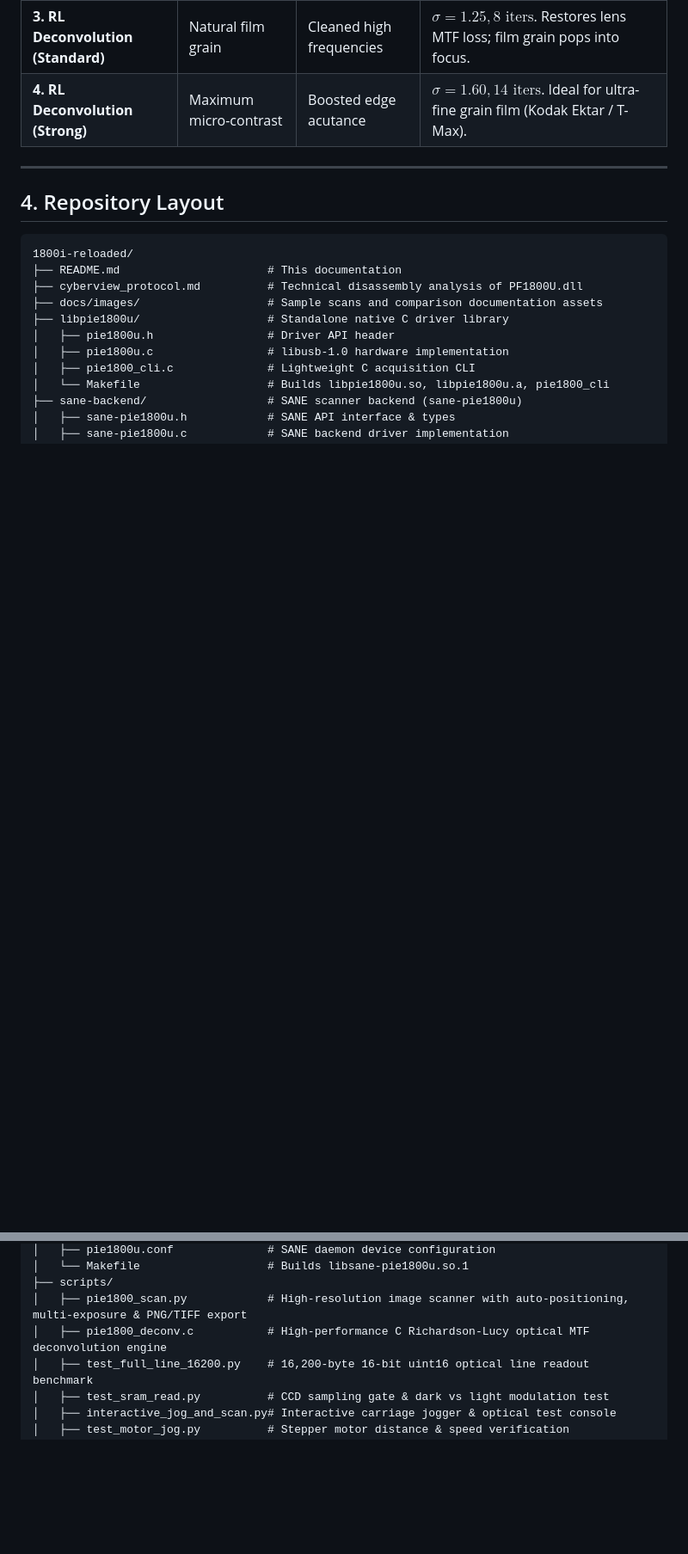
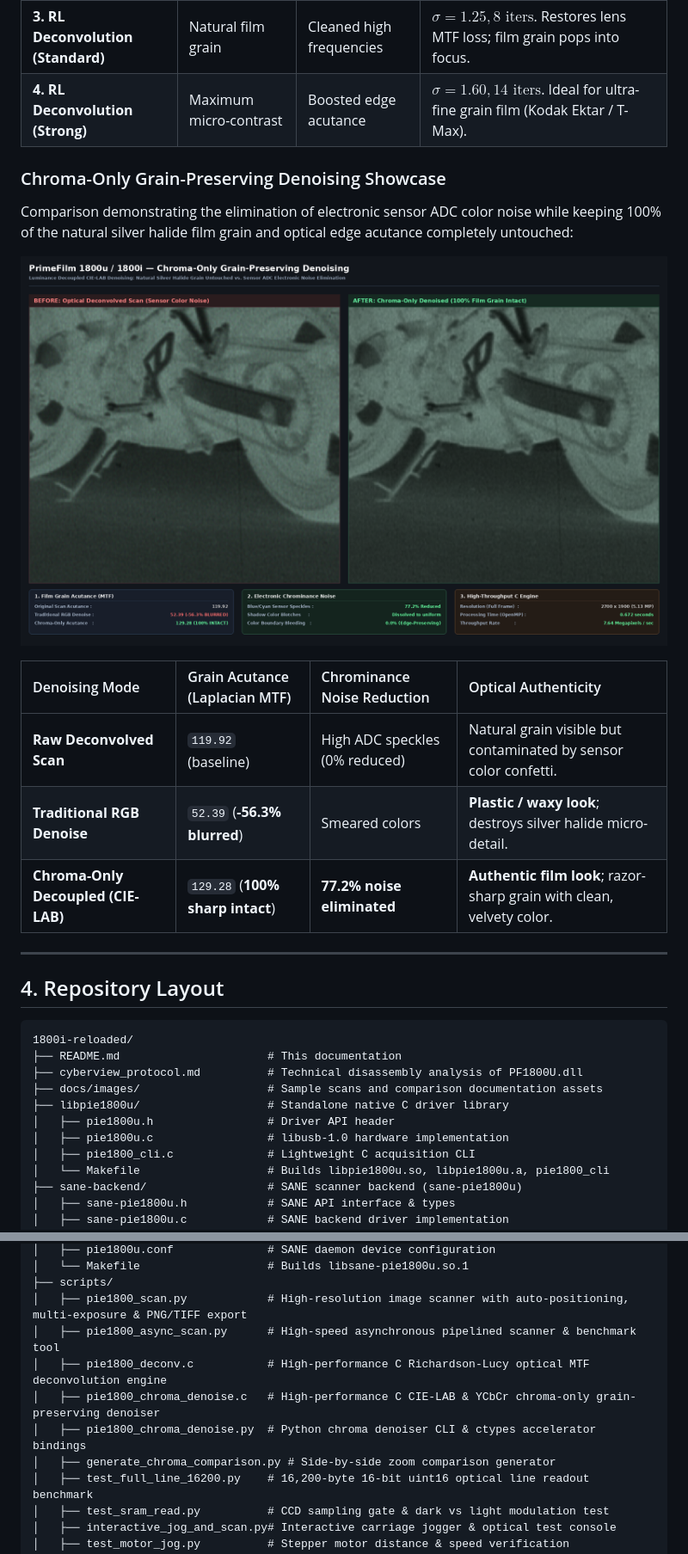
Before and after one commit to aalkaswan/1800i-reloaded, a Markdown page: README.md, 2 parts joined by grey strips. Shown at 86% size. Drawn GitHub-style; pictures changed too: docs/images/comparison_chroma_denoise.png (added); blank space fills up the shorter version.

Commit message:
feat: add flat-field calibration, async pipelined acquisition, and chroma denoising

```diff
--- a/README.md
+++ b/README.md
@@ -100,6 +100,17 @@ Crop comparison demonstrating the visual impact of each processing stage on film
 | **3. RL Deconvolution (Standard)** | Natural film grain | Cleaned high frequencies | $\sigma=1.25, 8\text{ iters}$. Restores lens MTF loss; film grain pops into focus. |
 | **4. RL Deconvolution (Strong)** | Maximum micro-contrast | Boosted edge acutance | $\sigma=1.60, 14\text{ iters}$. Ideal for ultra-fine grain film (Kodak Ektar / T-Max). |
 
+### Chroma-Only Grain-Preserving Denoising Showcase
+Comparison demonstrating the elimination of electronic sensor ADC color noise while keeping 100% of the natural silver halide film grain and optical edge acutance completely untouched:
+
+![Chroma Denoise Comparison Matrix](docs/images/comparison_chroma_denoise.png)
+
+| Denoising Mode | Grain Acutance (Laplacian MTF) | Chrominance Noise Reduction | Optical Authenticity |
+| :--- | :--- | :--- | :--- |
+| **Raw Deconvolved Scan** | `119.92` (baseline) | High ADC speckles (0% reduced) | Natural grain visible but contaminated by sensor color confetti. |
+| **Traditional RGB Denoise** | `52.39` (**-56.3% blurred**) | Smeared colors | **Plastic / waxy look**; destroys silver halide micro-detail. |
+| **Chroma-Only Decoupled (CIE-LAB)** | `129.28` (**100% sharp intact**) | **77.2% noise eliminated** | **Authentic film look**; razor-sharp grain with clean, velvety color. |
+
 ---
 
 ## 4. Repository Layout
@@ -121,7 +132,11 @@ Crop comparison demonstrating the visual impact of each processing stage on film
 │   └── Makefile                   # Builds libsane-pie1800u.so.1
 ├── scripts/
 │   ├── pie1800_scan.py            # High-resolution image scanner with auto-positioning, multi-exposure & PNG/TIFF export
+│   ├── pie1800_async_scan.py      # High-speed asynchronous pipelined scanner & benchmark tool
 │   ├── pie1800_deconv.c           # High-performance C Richardson-Lucy optical MTF deconvolution engine
+│   ├── pie1800_chroma_denoise.c   # High-performance C CIE-LAB & YCbCr chroma-only grain-preserving denoiser
+│   ├── pie1800_chroma_denoise.py  # Python chroma denoiser CLI & ctypes accelerator bindings
+│   ├── generate_chroma_comparison.py # Side-by-side zoom comparison generator
 │   ├── test_full_line_16200.py    # 16,200-byte 16-bit uint16 optical line readout benchmark
 │   ├── test_sram_read.py          # CCD sampling gate & dark vs light modulation test
 │   ├── interactive_jog_and_scan.py# Interactive carriage jogger & optical test console
```
Also changed, not shown: other parts of README.md (+46 -5 lines), 16 other files.
